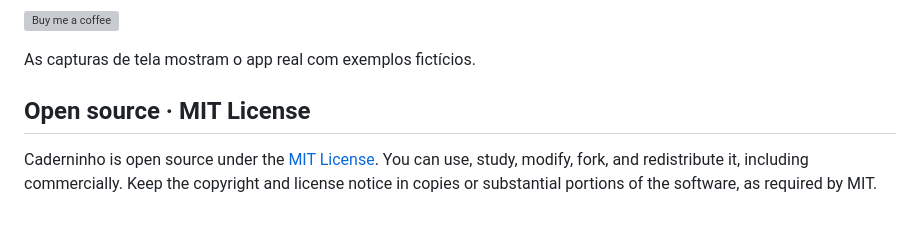
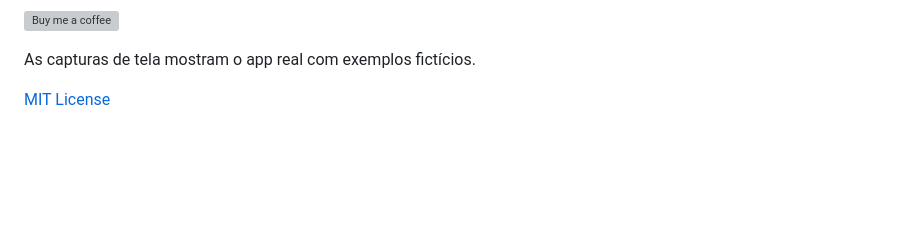
Before and after one commit to fagnermourafeitosa/caderninho, a Markdown page: README.md, the part around the change. GitHub-like rendering; blank space fills up the shorter version; grey boxes are pictures that could not be loaded.

Commit message:
Reduce the README license section to an MIT License link
Co-Authored-By: Claude Opus 5.5 <noreply@anthropic.com>

```diff
--- a/README.md
+++ b/README.md
@@ -94,6 +94,4 @@ Gostou do Caderninho? Você pode apoiar o projeto com um café:
 
 As capturas de tela mostram o app real com exemplos fictícios.
 
-## Open source · MIT License
-
-Caderninho is open source under the [MIT License](https://opensource.org/license/mit). You can use, study, modify, fork, and redistribute it, including commercially. Keep the copyright and license notice in copies or substantial portions of the software, as required by MIT.
+[MIT License](https://opensource.org/license/mit)
```
